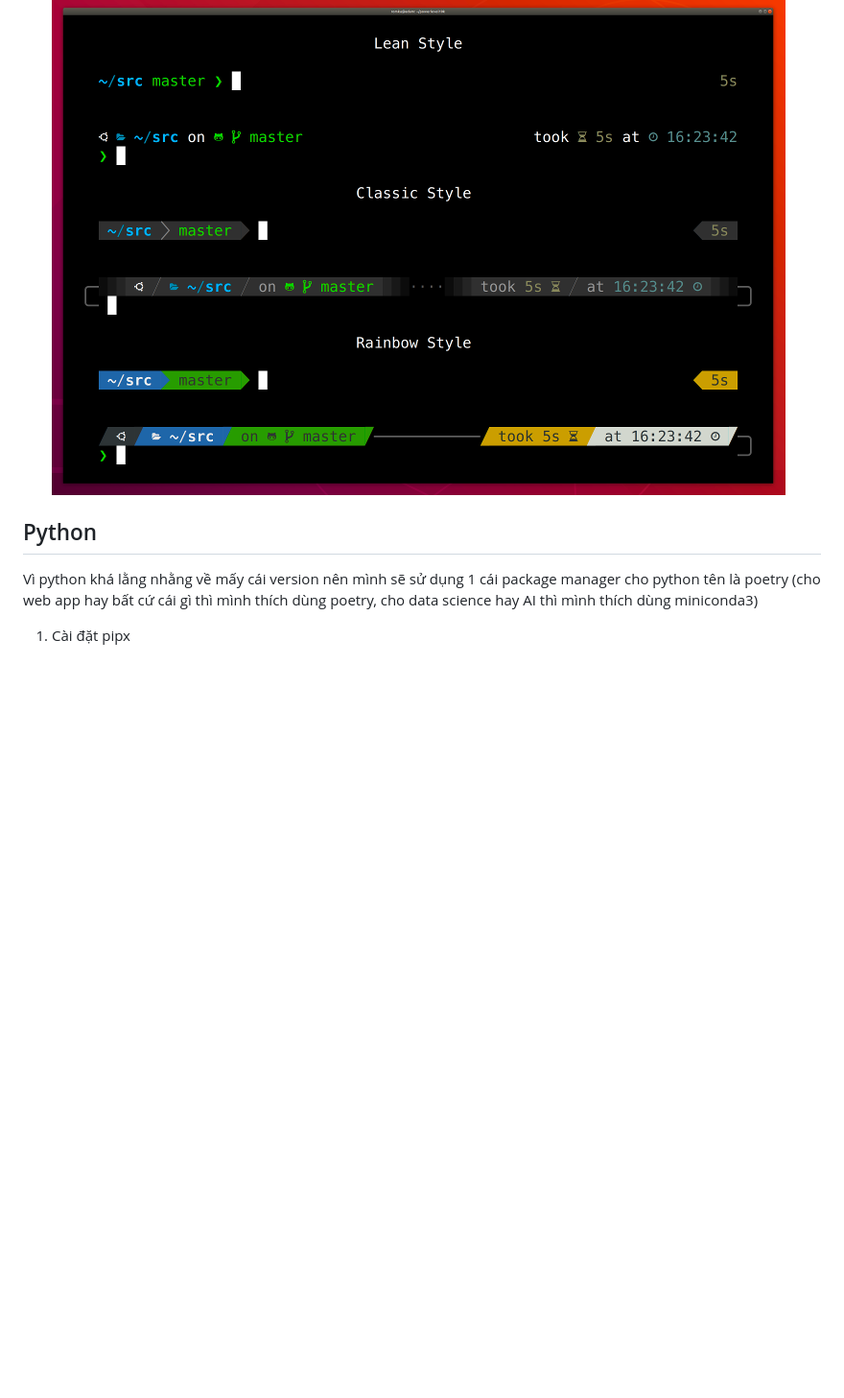
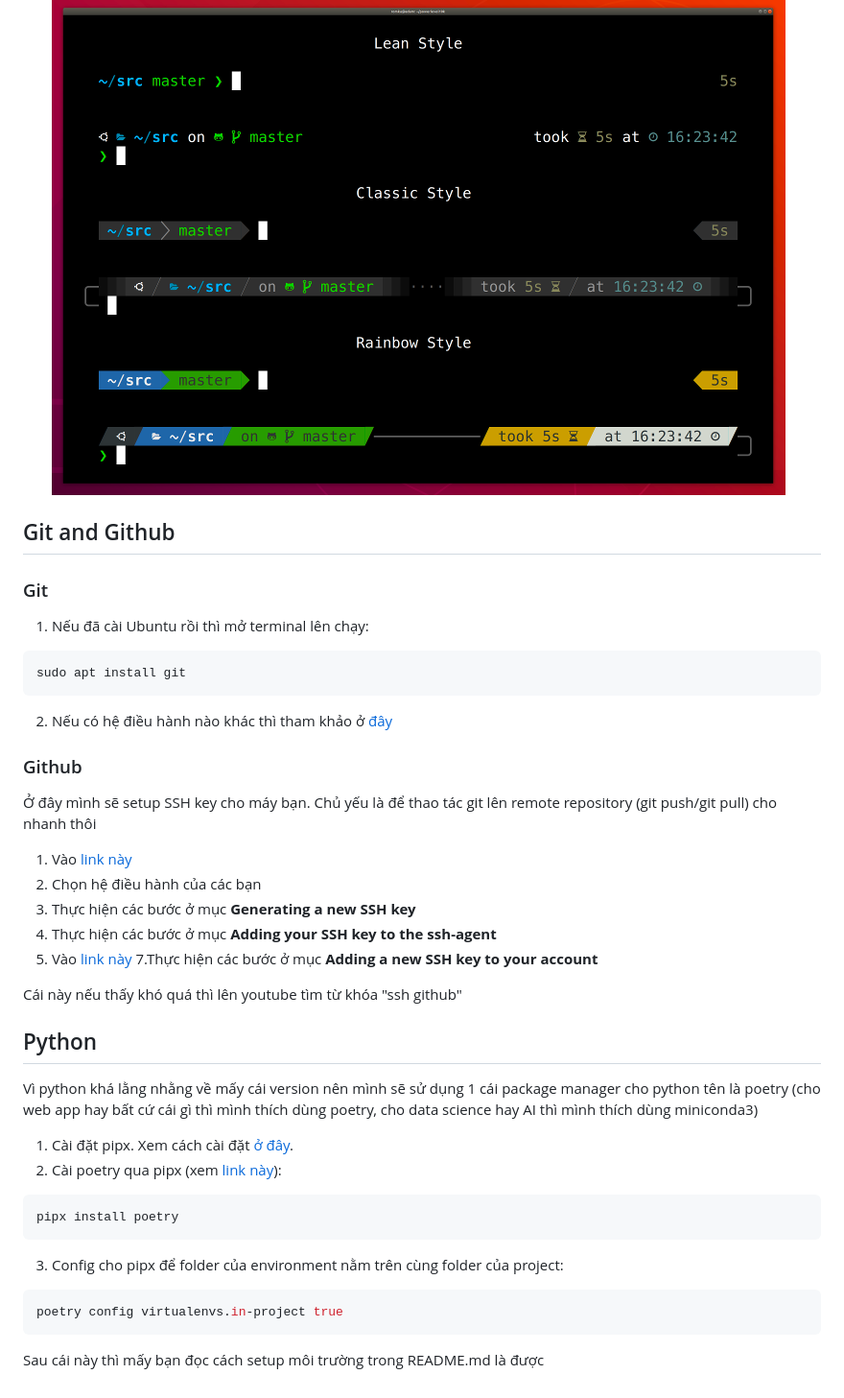
Before and after one commit to nqm314/simple_expense_tracking_app, a Markdown page: setup_moi_truong.md, the part around the change printed below. Shown: that part at 96% size. Rendered like a GitHub page; blank space fills up the shorter version.

Commit message:
feat(setup_moi_truong.md): python & git

````diff
--- a/setup_moi_truong.md
+++ b/setup_moi_truong.md
@@ -40,8 +40,35 @@ hoặc như này: ![alt text](assets/grub.png)
   * Nếu cài Ubuntu qua Virtual Machine hoặc Dual boot thì có thể vào [(link này (tiếng Anh))](https://youtu.be/z7wzRKkYdFg?si=b2Dc-43cDpOjpbgH)
 * Sau khi cài xong thì SHELL của bạn sẽ từ như này ![alt text](assets/ubuntu_bash_demo.png) sang như này ![alt text](assets/p10k_demo.png)
 
+## Git and Github
+### Git
+1. Nếu đã cài Ubuntu rồi thì mở terminal lên chạy:
+```sh
+sudo apt install git
+```
+2. Nếu có hệ điều hành nào khác thì tham khảo ở [đây](https://git-scm.com/book/en/v2/Getting-Started-Installing-Git)
+### Github
+Ở đây mình sẽ setup SSH key cho máy bạn. Chủ yếu là để thao tác git lên remote repository (git push/git pull) cho nhanh thôi
+1. Vào [link này](https://docs.github.com/en/authentication/connecting-to-github-with-ssh/generating-a-new-ssh-key-and-adding-it-to-the-ssh-agent?platform=windows)
+2. Chọn hệ điều hành của các bạn
+3. Thực hiện các bước ở mục **Generating a new SSH key**
+4. Thực hiện các bước ở mục **Adding your SSH key to the ssh-agent**
+5. Vào [link này](https://docs.github.com/en/authentication/connecting-to-github-with-ssh/adding-a-new-ssh-key-to-your-github-account?tool=webui&platform=mac)
+7.Thực hiện các bước ở mục **Adding a new SSH key to your account**
+
+Cái này nếu thấy khó quá thì lên youtube tìm từ khóa "ssh github"
 ## Python
 
 Vì python khá lằng nhằng về mấy cái version nên mình sẽ sử dụng 1 cái package manager cho python tên là poetry (cho web app hay bất cứ cái gì thì mình thích dùng poetry, cho data science hay AI thì mình thích dùng miniconda3)
 
-1. Cài đặt pipx
+1. Cài đặt pipx. Xem cách cài đặt [ở đây](https://github.com/pypa/pipx).
+2. Cài poetry qua pipx (xem [link này](https://python-poetry.org/docs/#installing-with-pipx)):
+```sh
+pipx install poetry
+```
+3. Config cho pipx để folder của environment nằm trên cùng folder của project:
+```sh
+poetry config virtualenvs.in-project true
+```
+
+Sau cái này thì mấy bạn đọc cách setup môi trường trong README.md là được
````
Also changed, not shown: other parts of setup_moi_truong.md (+3 -3 lines).
